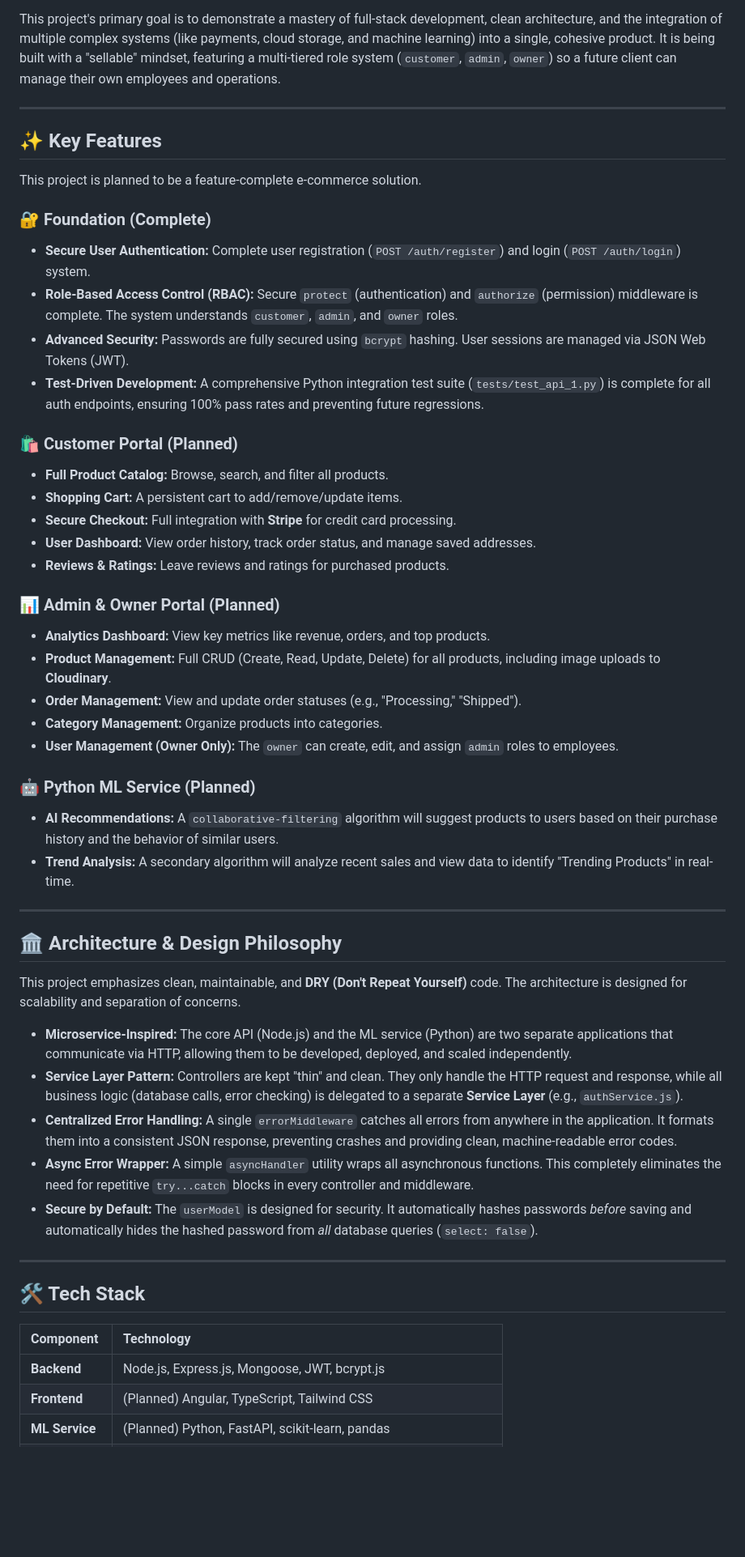
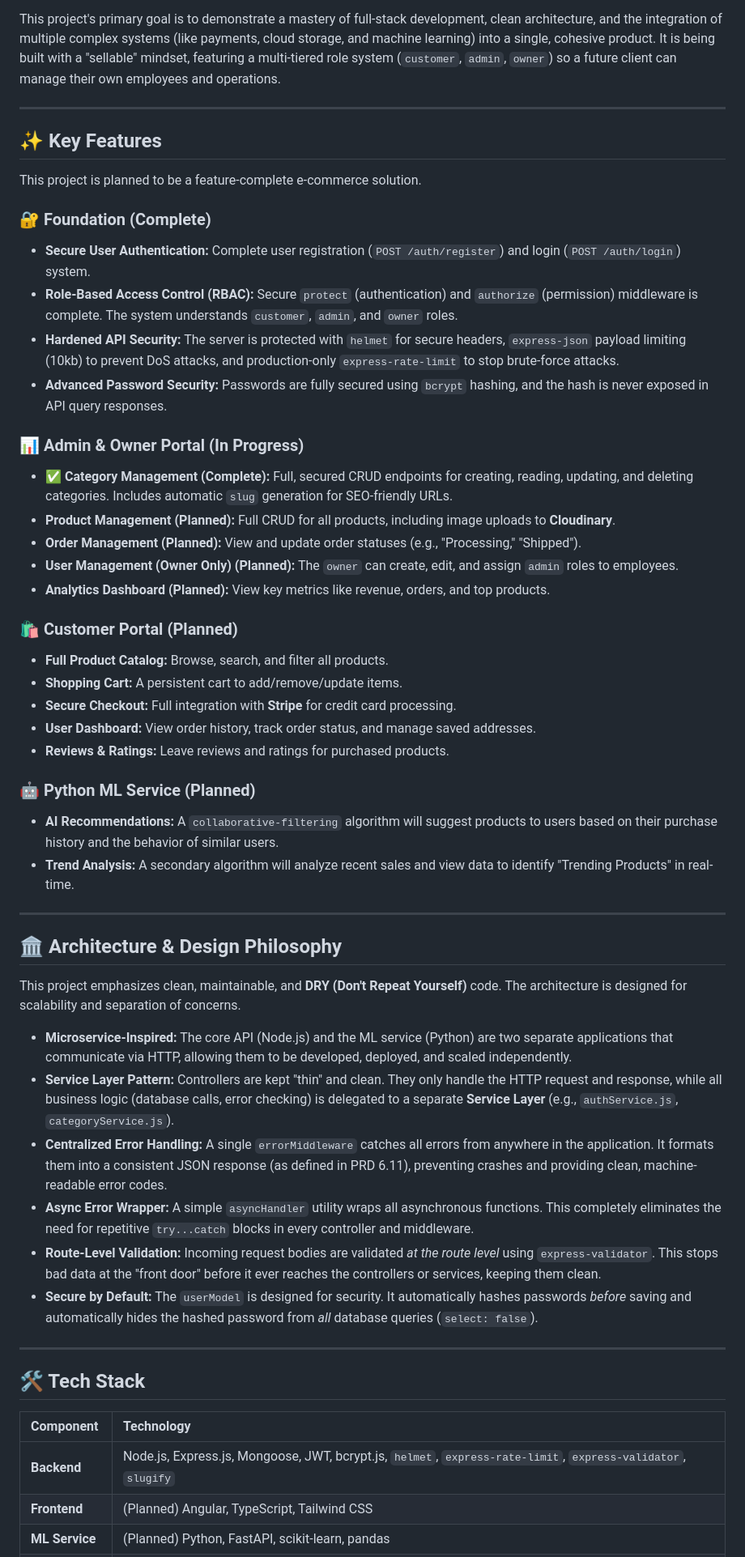
Before and after one commit to hazalkoom/smartCart, a Markdown page: README.md, the part around the change printed below. Shown: that part at 81% size. GitHub-like rendering; blank space fills up the shorter version.

```diff
--- a/README.md
+++ b/README.md
@@ -16,6 +16,8 @@ The system is composed of three main components:
 
 This project's primary goal is to demonstrate a mastery of full-stack development, clean architecture, and the integration of multiple complex systems (like payments, cloud storage, and machine learning) into a single, cohesive product. It is being built with a "sellable" mindset, featuring a multi-tiered role system (`customer`, `admin`, `owner`) so a future client can manage their own employees and operations.
 
+
+
 ---
 
 ## ✨ Key Features
@@ -26,8 +28,16 @@ This project is planned to be a feature-complete e-commerce solution.
 
 * **Secure User Authentication:** Complete user registration (`POST /auth/register`) and login (`POST /auth/login`) system.
 * **Role-Based Access Control (RBAC):** Secure `protect` (authentication) and `authorize` (permission) middleware is complete. The system understands `customer`, `admin`, and `owner` roles.
-* **Advanced Security:** Passwords are fully secured using `bcrypt` hashing. User sessions are managed via JSON Web Tokens (JWT).
-* **Test-Driven Development:** A comprehensive Python integration test suite (`tests/test_api_1.py`) is complete for all auth endpoints, ensuring 100% pass rates and preventing future regressions.
+* **Hardened API Security:** The server is protected with `helmet` for secure headers, `express-json` payload limiting (10kb) to prevent DoS attacks, and production-only `express-rate-limit` to stop brute-force attacks.
+* **Advanced Password Security:** Passwords are fully secured using `bcrypt` hashing, and the hash is never exposed in API query responses.
+
+### 📊 Admin & Owner Portal (In Progress)
+
+* ✅ **Category Management (Complete):** Full, secured CRUD endpoints for creating, reading, updating, and deleting categories. Includes automatic `slug` generation for SEO-friendly URLs.
+* **Product Management (Planned):** Full CRUD for all products, including image uploads to **Cloudinary**.
+* **Order Management (Planned):** View and update order statuses (e.g., "Processing," "Shipped").
+* **User Management (Owner Only) (Planned):** The `owner` can create, edit, and assign `admin` roles to employees.
+* **Analytics Dashboard (Planned):** View key metrics like revenue, orders, and top products.
 
 ### 🛍️ Customer Portal (Planned)
 
@@ -36,14 +46,6 @@ This project is planned to be a feature-complete e-commerce solution.
 * **Secure Checkout:** Full integration with **Stripe** for credit card processing.
 * **User Dashboard:** View order history, track order status, and manage saved addresses.
 * **Reviews & Ratings:** Leave reviews and ratings for purchased products.
-
-### 📊 Admin & Owner Portal (Planned)
-
-* **Analytics Dashboard:** View key metrics like revenue, orders, and top products.
-* **Product Management:** Full CRUD (Create, Read, Update, Delete) for all products, including image uploads to **Cloudinary**.
-* **Order Management:** View and update order statuses (e.g., "Processing," "Shipped").
-* **Category Management:** Organize products into categories.
-* **User Management (Owner Only):** The `owner` can create, edit, and assign `admin` roles to employees.
 
 ### 🤖 Python ML Service (Planned)
 
@@ -56,12 +58,11 @@ This project is planned to be a feature-complete e-commerce solution.
 
 This project emphasizes clean, maintainable, and **DRY (Don't Repeat Yourself)** code. The architecture is designed for scalability and separation of concerns.
 
-
-
 * **Microservice-Inspired:** The core API (Node.js) and the ML service (Python) are two separate applications that communicate via HTTP, allowing them to be developed, deployed, and scaled independently.
-* **Service Layer Pattern:** Controllers are kept "thin" and clean. They only handle the HTTP request and response, while all business logic (database calls, error checking) is delegated to a separate **Service Layer** (e.g., `authService.js`).
-* **Centralized Error Handling:** A single `errorMiddleware` catches all errors from anywhere in the application. It formats them into a consistent JSON response, preventing crashes and providing clean, machine-readable error codes.
+* **Service Layer Pattern:** Controllers are kept "thin" and clean. They only handle the HTTP request and response, while all business logic (database calls, error checking) is delegated to a separate **Service Layer** (e.g., `authService.js`, `categoryService.js`).
+* **Centralized Error Handling:** A single `errorMiddleware` catches all errors from anywhere in the application. It formats them into a consistent JSON response (as defined in PRD 6.11), preventing crashes and providing clean, machine-readable error codes.
 * **Async Error Wrapper:** A simple `asyncHandler` utility wraps all asynchronous functions. This completely eliminates the need for repetitive `try...catch` blocks in every controller and middleware.
+* **Route-Level Validation:** Incoming request bodies are validated *at the route level* using `express-validator`. This stops bad data at the "front door" before it ever reaches the controllers or services, keeping them clean.
 * **Secure by Default:** The `userModel` is designed for security. It automatically hashes passwords *before* saving and automatically hides the hashed password from *all* database queries (`select: false`).
 
 ---
@@ -70,7 +71,7 @@ This project emphasizes clean, maintainable, and **DRY (Don't Repeat Yourself)**
 
 | Component | Technology |
 | :--- | :--- |
-| **Backend** | Node.js, Express.js, Mongoose, JWT, bcrypt.js |
+| **Backend** | Node.js, Express.js, Mongoose, JWT, bcrypt.js, `helmet`, `express-rate-limit`, `express-validator`, `slugify` |
 | **Frontend** | (Planned) Angular, TypeScript, Tailwind CSS |
 | **ML Service** | (Planned) Python, FastAPI, scikit-learn, pandas |
 | **Database** | MongoDB Atlas |
```
Also changed, not shown: other parts of README.md (+41 -12 lines).
